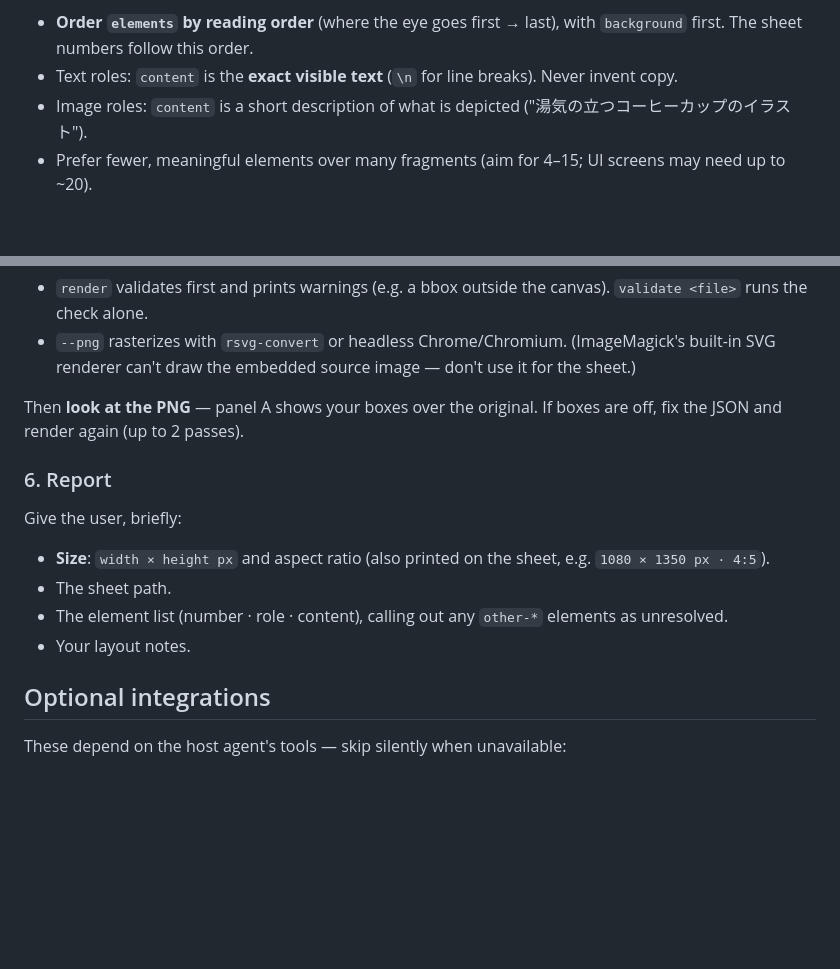
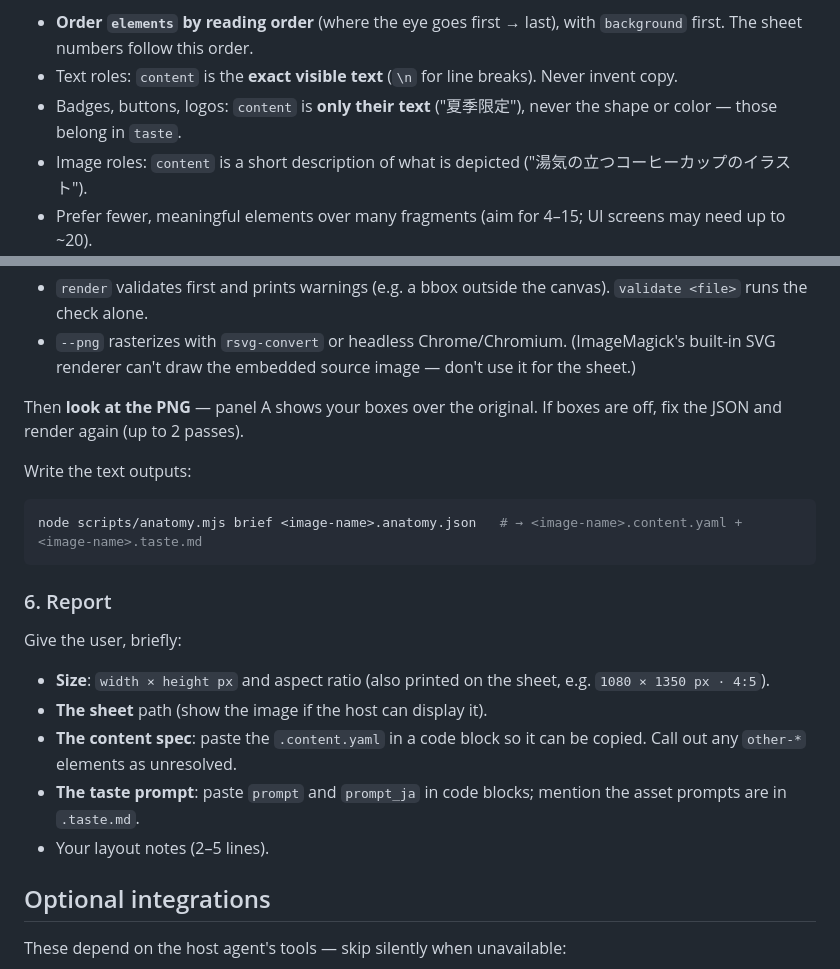
Before and after one commit to masa-sumimoto/design-anatomy, a Markdown page: skills/design-anatomy/SKILL.md, 2 parts joined by grey strips. GitHub-like rendering; blank space fills up the shorter version.

````diff
--- a/skills/design-anatomy/SKILL.md
+++ b/skills/design-anatomy/SKILL.md
@@ -54,6 +58,7 @@ View the image yourself and assign each meaningful element a **role**. Roles by
 Rules:
 - **Order `elements` by reading order** (where the eye goes first → last), with `background` first. The sheet numbers follow this order.
 - Text roles: `content` is the **exact visible text** (`\n` for line breaks). Never invent copy.
+- Badges, buttons, logos: `content` is **only their text** ("夏季限定"), never the shape or color — those belong in `taste`.
 - Image roles: `content` is a short description of what is depicted ("湯気の立つコーヒーカップのイラスト").
 - Prefer fewer, meaningful elements over many fragments (aim for 4–15; UI screens may need up to ~20).
 - **Repeated components** (cards, list rows): break down the first instance with `parent`, then add the rest as single `card` elements whose `content` says "same structure as card1".
@@ -103,13 +130,20 @@ node scripts/anatomy.mjs render <file> --mode overlay --png          # boxes on
 
 Then **look at the PNG** — panel A shows your boxes over the original. If boxes are off, fix the JSON and render again (up to 2 passes).
 
+Write the text outputs:
+
+```bash
+node scripts/anatomy.mjs brief <image-name>.anatomy.json   # → <image-name>.content.yaml + <image-name>.taste.md
+```
+
 ### 6. Report
 
 Give the user, briefly:
 - **Size**: `width × height px` and aspect ratio (also printed on the sheet, e.g. `1080 × 1350 px · 4:5`).
-- The sheet path.
-- The element list (number · role · content), calling out any `other-*` elements as unresolved.
-- Your layout notes.
+- **The sheet** path (show the image if the host can display it).
+- **The content spec**: paste the `.content.yaml` in a code block so it can be copied. Call out any `other-*` elements as unresolved.
+- **The taste prompt**: paste `prompt` and `prompt_ja` in code blocks; mention the asset prompts are in `.taste.md`.
+- Your layout notes (2–5 lines).
 
 ## Optional integrations
 
````
Also changed, not shown: other parts of skills/design-anatomy/SKILL.md (+28 -2 lines), README.md (+14 -1 lines), examples/cafe-banner.taste.md (added, +51 -0 lines), examples/cafe-banner.anatomy.png, 5 other files.
